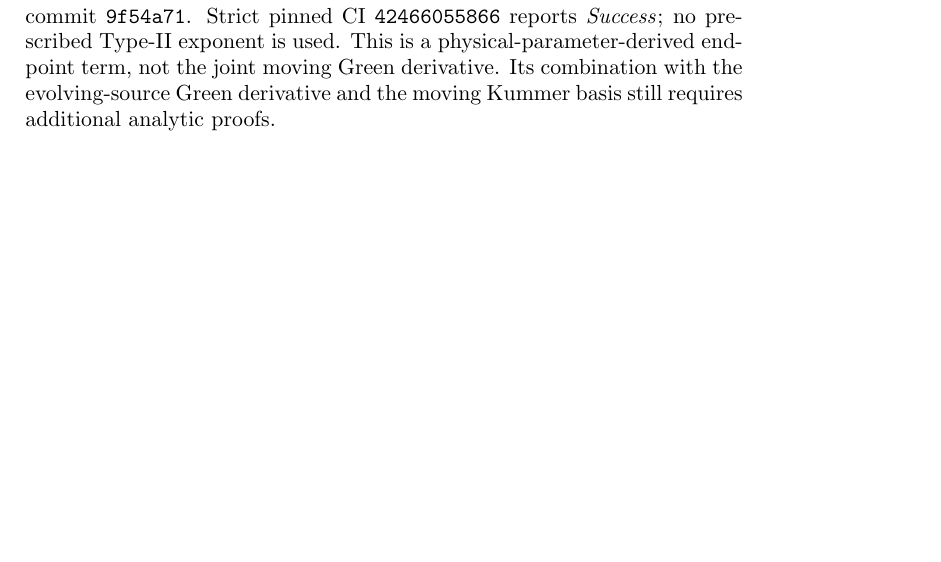
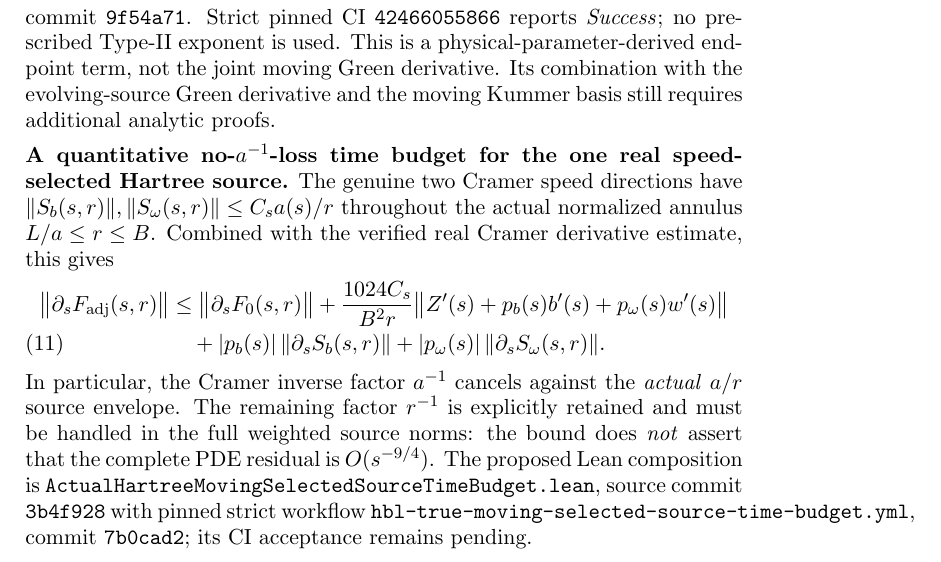
Before and after one commit to penghongzhong/HBL, a LaTeX paper (verification/HBL_213_GREEN_MOVING_TWO_CHANNEL_20261108.tex): part of page 11 of 11, cut so that both start at the same text, the shorter picture padded with empty space. Compiled offline with pdfLaTeX.

Commit message:
Synchronize HBL §2.13 genuine moving selected Hartree source temporal no-a-loss estimate as CI-pending candidate

```diff
--- a/verification/HBL_213_GREEN_MOVING_TWO_CHANNEL_20261108.tex
+++ b/verification/HBL_213_GREEN_MOVING_TWO_CHANNEL_20261108.tex
@@ -722,4 +722,32 @@ endpoint term, not the joint moving Green derivative.
 Its combination with the evolving-source Green derivative and
 the moving Kummer basis still requires additional analytic proofs.
 
+
+\medskip
+\noindent\textbf{A quantitative no-\(a^{-1}\)-loss time budget for the
+one real speed-selected Hartree source.}
+The genuine two Cramer speed directions have
+\(\|S_b(s,r)\|,\|S_\omega(s,r)\|\le C_s a(s)/r\) throughout
+the actual normalized annulus \(L/a\le r\le B\). Combined with
+the verified real Cramer derivative estimate, this gives
+\begin{align}
+ \bigl\|\partial_sF_{\rm adj}(s,r)\bigr\|
+ &\le \bigl\|\partial_sF_0(s,r)\bigr\|
+  +\frac{1024 C_s}{B^2r}
+    \bigl\|Z'(s)+p_b(s)b'(s)+p_\omega(s)w'(s)\bigr\| \notag\\
+ &\quad+|p_b(s)|\,\|\partial_sS_b(s,r)\|
+  +|p_\omega(s)|\,\|\partial_sS_\omega(s,r)\|.
+ \label{eq:true-hartree-selected-source-time-budget}
+\end{align}
+In particular, the Cramer inverse factor \(a^{-1}\) cancels against
+the \emph{actual} \(a/r\) source envelope. The remaining factor
+\(r^{-1}\) is explicitly retained and must be handled in the full
+weighted source norms: the bound does \emph{not} assert that the
+complete PDE residual is \(O(s^{-9/4})\).
+The proposed Lean composition is
+\texttt{ActualHartreeMovingSelectedSourceTimeBudget.lean},
+source commit \texttt{3b4f928} with pinned strict workflow
+\texttt{hbl-true-moving-selected-source-time-budget.yml},
+commit \texttt{7b0cad2}; its CI acceptance remains pending.
+
 \end{document}
```
